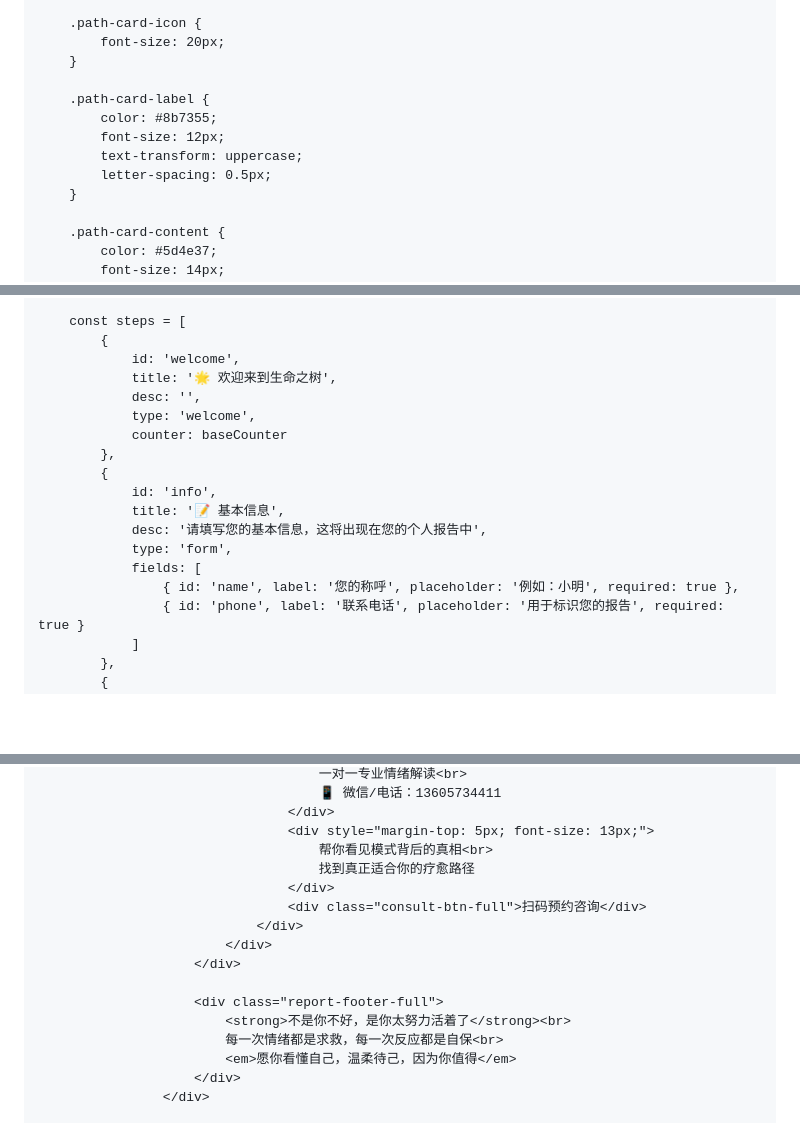
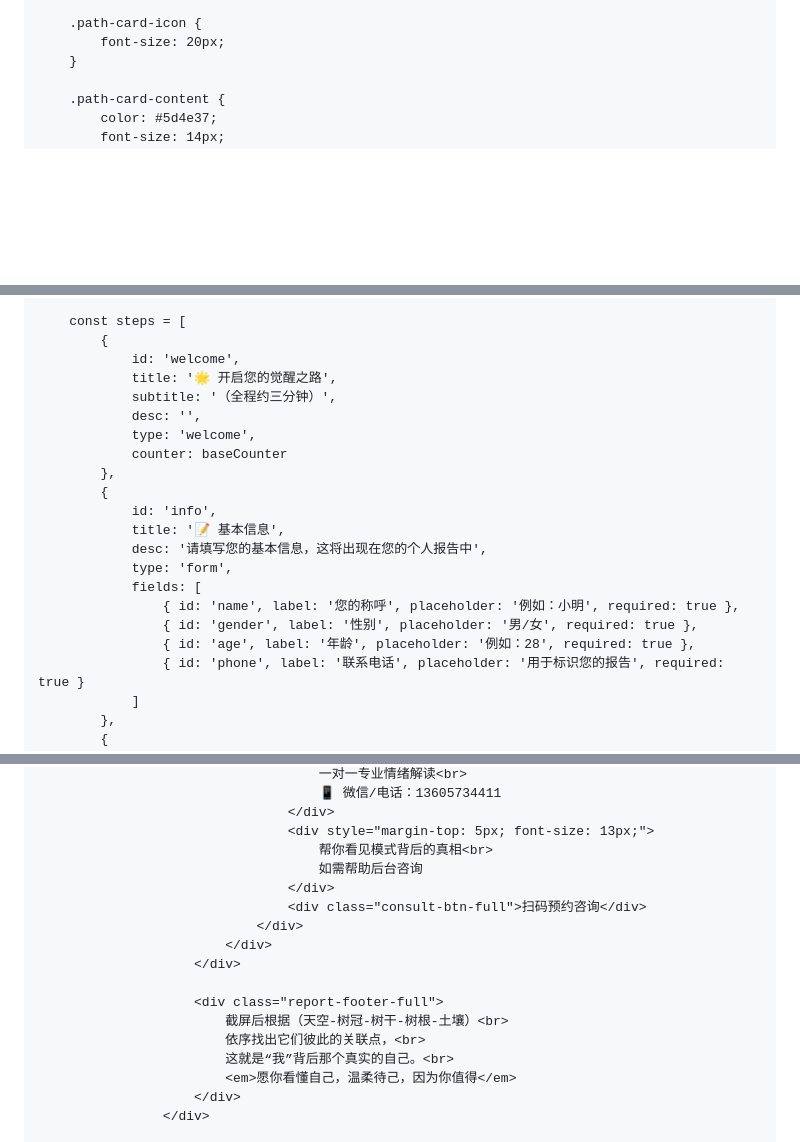
Before and after one commit to txga01Lwz/smzs, a Markdown page: README.md, 3 parts joined by grey strips. Drawn GitHub-style; blank space fills up the shorter version.

```diff
--- a/README.md
+++ b/README.md
@@ -383,13 +403,6 @@
 
         .path-card-icon {
             font-size: 20px;
-        }
-
-        .path-card-label {
-            color: #8b7355;
-            font-size: 12px;
-            text-transform: uppercase;
-            letter-spacing: 0.5px;
         }
 
         .path-card-content {
@@ -574,7 +588,8 @@
         const steps = [
             {
                 id: 'welcome',
-                title: '🌟 欢迎来到生命之树',
+                title: '🌟 开启您的觉醒之路',
+                subtitle: '（全程约三分钟）',
                 desc: '',
                 type: 'welcome',
                 counter: baseCounter
@@ -586,6 +601,8 @@
                 type: 'form',
                 fields: [
                     { id: 'name', label: '您的称呼', placeholder: '例如：小明', required: true },
+                    { id: 'gender', label: '性别', placeholder: '男/女', required: true },
+                    { id: 'age', label: '年龄', placeholder: '例如：28', required: true },
                     { id: 'phone', label: '联系电话', placeholder: '用于标识您的报告', required: true }
                 ]
             },
@@ -972,7 +994,7 @@
                                     </div>
                                     <div style="margin-top: 5px; font-size: 13px;">
                                         帮你看见模式背后的真相<br>
-                                        找到真正适合你的疗愈路径
+                                        如需帮助后台咨询
                                     </div>
                                     <div class="consult-btn-full">扫码预约咨询</div>
                                 </div>
@@ -980,8 +1002,9 @@
                         </div>
 
                         <div class="report-footer-full">
-                            <strong>不是你不好，是你太努力活着了</strong><br>
-                            每一次情绪都是求救，每一次反应都是自保<br>
+                            截屏后根据（天空-树冠-树干-树根-土壤）<br>
+                            依序找出它们彼此的关联点，<br>
+                            这就是“我”背后那个真实的自己。<br>
                             <em>愿你看懂自己，温柔待己，因为你值得</em>
                         </div>
                     </div>
```
Also changed, not shown: other parts of README.md (+49 -23 lines).
